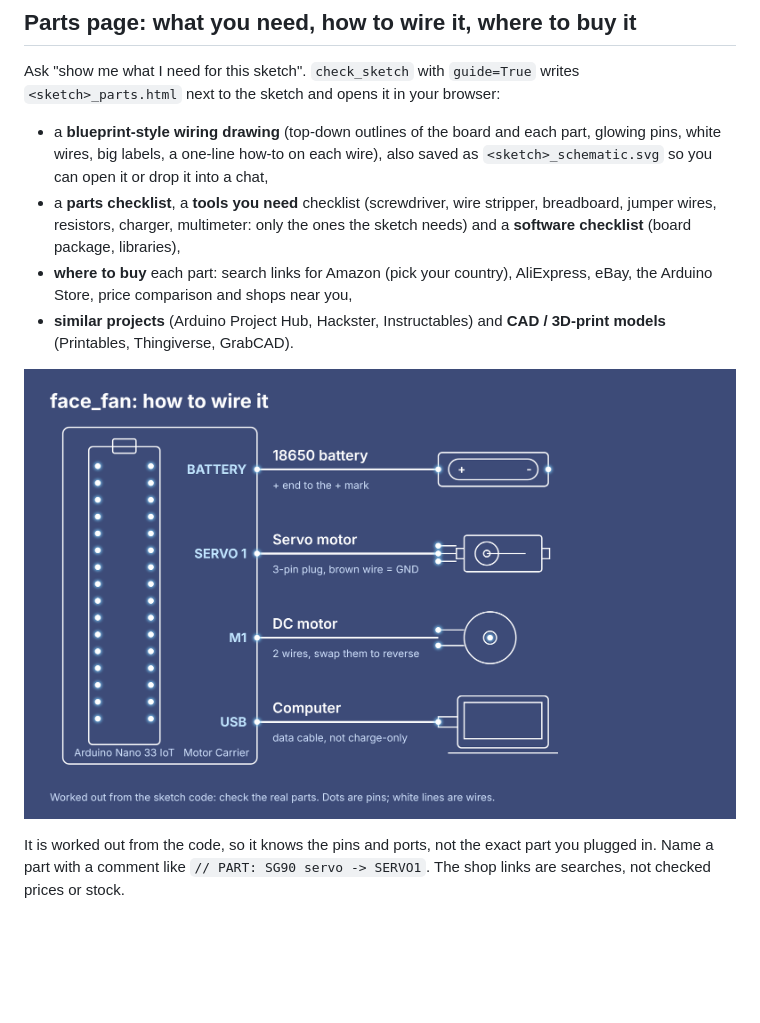
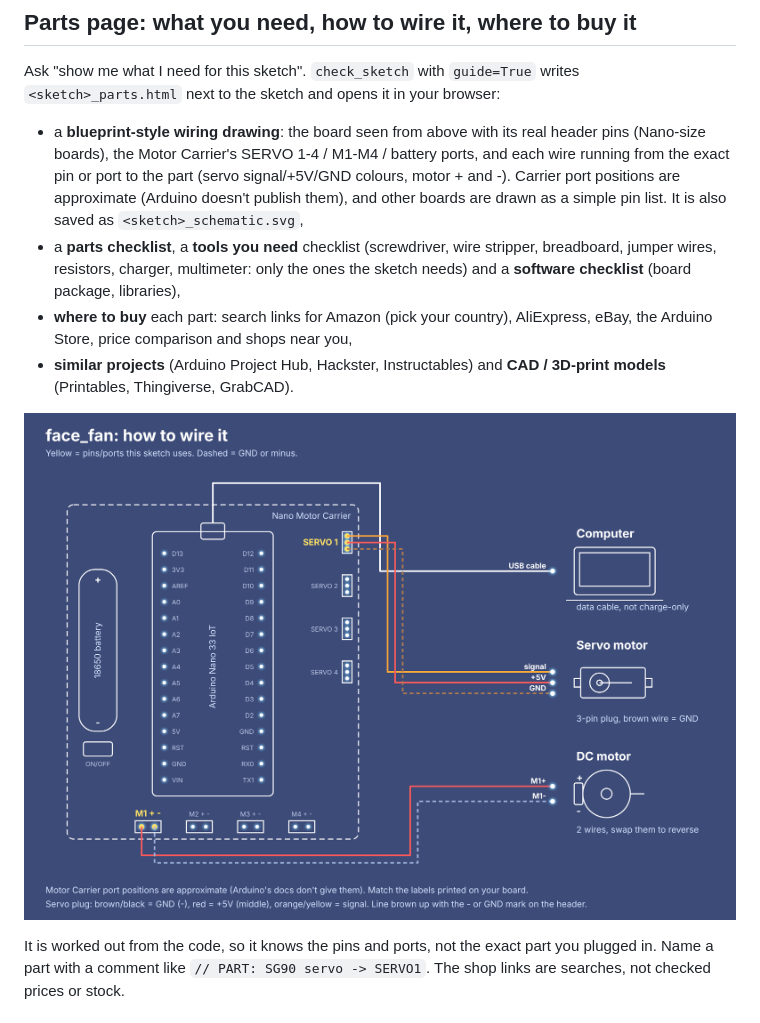
Before and after one commit to PhamAnhHoangg/Arduino-IDE-MCP, a Markdown page: README.md, the part around the change. GitHub-like rendering; pictures changed too: docs/face_fan_schematic.png; blank space fills up the shorter version.

Commit message:
Wiring drawing: real Nano header pins, Motor Carrier ports, wire per pin with servo colours and motor polarity

```diff
--- a/README.md
+++ b/README.md
@@ -74,9 +74,12 @@ You don't need to tell Claude the board or port. The tools:
 
 Ask "show me what I need for this sketch". `check_sketch` with `guide=True`
 writes `<sketch>_parts.html` next to the sketch and opens it in your browser:
-- a **blueprint-style wiring drawing** (top-down outlines of the board and each
-  part, glowing pins, white wires, big labels, a one-line how-to on each wire),
-  also saved as `<sketch>_schematic.svg` so you can open it or drop it into a chat,
+- a **blueprint-style wiring drawing**: the board seen from above with its real
+  header pins (Nano-size boards), the Motor Carrier's SERVO 1-4 / M1-M4 / battery
+  ports, and each wire running from the exact pin or port to the part (servo
+  signal/+5V/GND colours, motor + and -). Carrier port positions are approximate
+  (Arduino doesn't publish them), and other boards are drawn as a simple pin list.
+  It is also saved as `<sketch>_schematic.svg`,
 - a **parts checklist**, a **tools you need** checklist (screwdriver, wire
   stripper, breadboard, jumper wires, resistors, charger, multimeter: only the
   ones the sketch needs) and a **software checklist** (board package, libraries),
```
Also changed, not shown: 3 other files.
